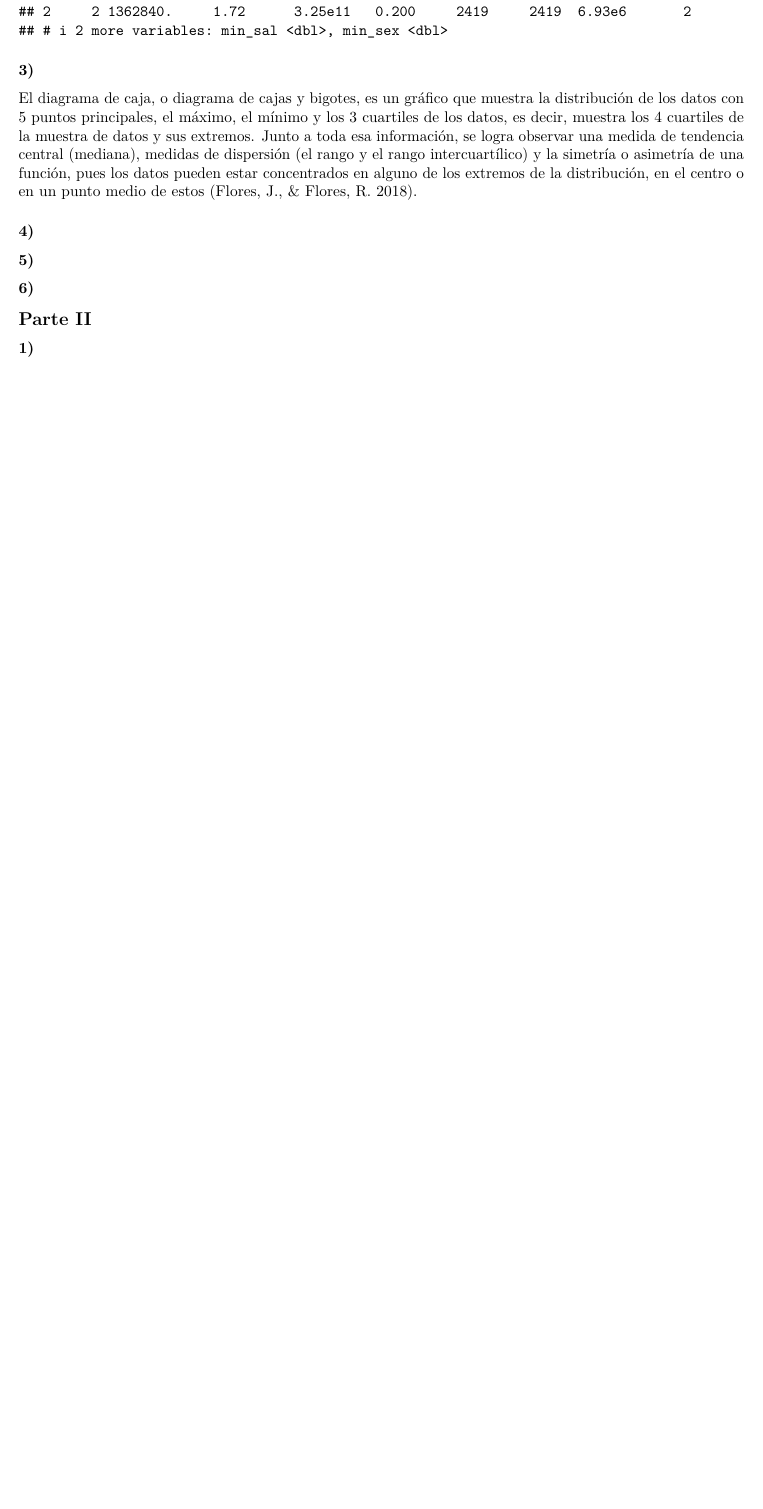
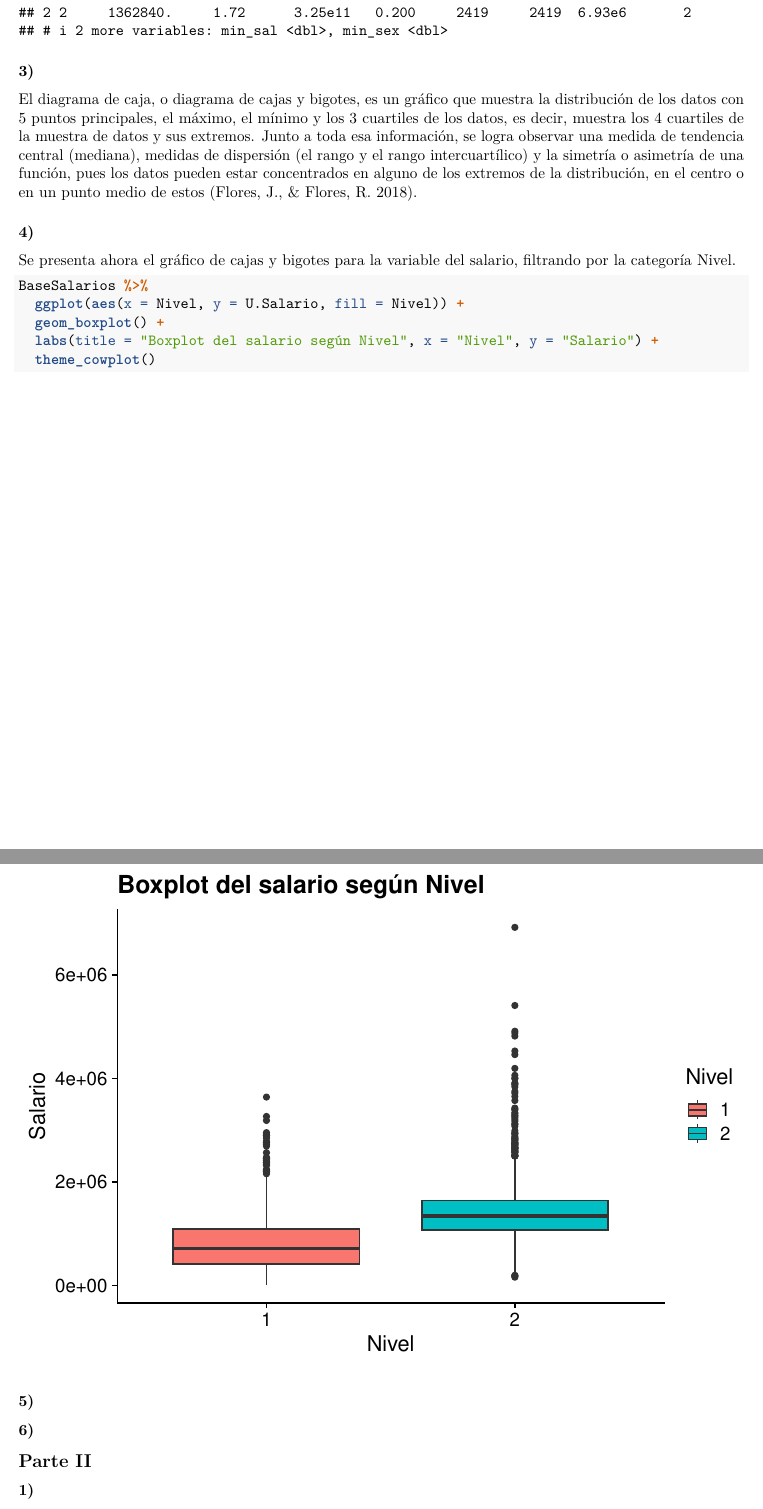
Before and after one commit to Santifer0803/Tareas-estadistica-II, an R Markdown document (Tarea 1/Tarea_I_estadistica.Rmd): part of page 2 of 5 before the commit and two parts of pages 2 and 3 of 6 after it, the two joined at a grey line, cut so that both start at the same text, the shorter picture padded with empty space. Rendered offline with R 4.5, knitr and Pandoc, then LaTeX, with nearby package versions; code that draws random numbers runs with fixed seeds of ours; some code elsewhere in the file could not run offline.

Commit message:
feat: Boxplot y corrección de Nivel

````diff
--- a/Tarea 1/Tarea_I_estadistica.Rmd
+++ b/Tarea 1/Tarea_I_estadistica.Rmd
@@ -76,6 +78,15 @@ El diagrama de caja, o diagrama de cajas y bigotes, es un gráfico que muestra l
 
 ### 4)
 
+Se presenta ahora el gráfico de cajas y bigotes para la variable del salario, filtrando por la categoría Nivel.
+
+```{r plotbox}
+BaseSalarios %>%
+  ggplot(aes(x = Nivel, y = U.Salario, fill = Nivel)) +
+  geom_boxplot() +
+  labs(title = "Boxplot del salario según Nivel", x = "Nivel", y = "Salario") +
+  theme_cowplot()
+```
 
 
 ### 5)
````
Also changed, not shown: Tarea 1/Tarea_I_estadistica.Rmd (6 more changed lines).
